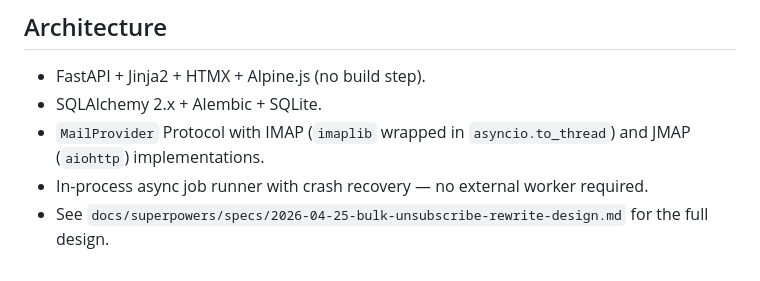
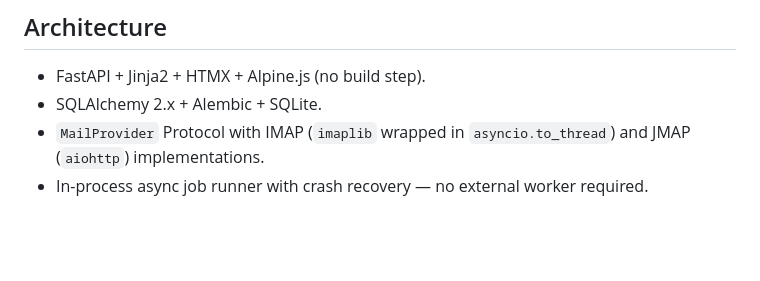
Before and after one commit to schellevis/bulk-unsubscribe, a Markdown page: README.md, the part around the change. GitHub-like rendering; blank space fills up the shorter version.

Commit message:
docs(readme): drop dangling link to gitignored design spec
The referenced docs/superpowers/specs/... path is in .gitignore, so
clones of the repo never have it. Remove the bullet rather than ship
a broken link.

Co-Authored-By: Claude Opus 4.7 (1M context) <noreply@anthropic.com>

```diff
--- a/README.md
+++ b/README.md
@@ -100,4 +100,3 @@ uv run pytest -v
 - SQLAlchemy 2.x + Alembic + SQLite.
 - `MailProvider` Protocol with IMAP (`imaplib` wrapped in `asyncio.to_thread`) and JMAP (`aiohttp`) implementations.
 - In-process async job runner with crash recovery — no external worker required.
-- See `docs/superpowers/specs/2026-04-25-bulk-unsubscribe-rewrite-design.md` for the full design.
```
